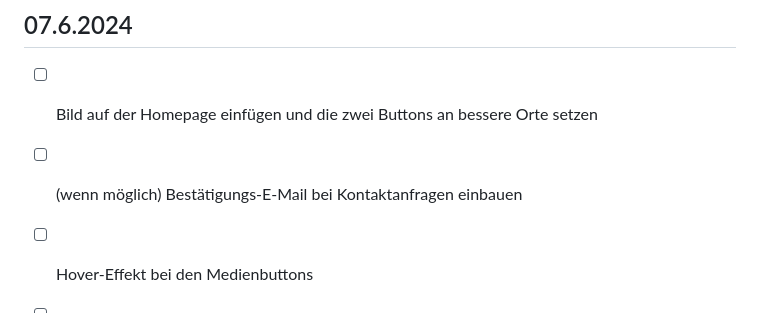
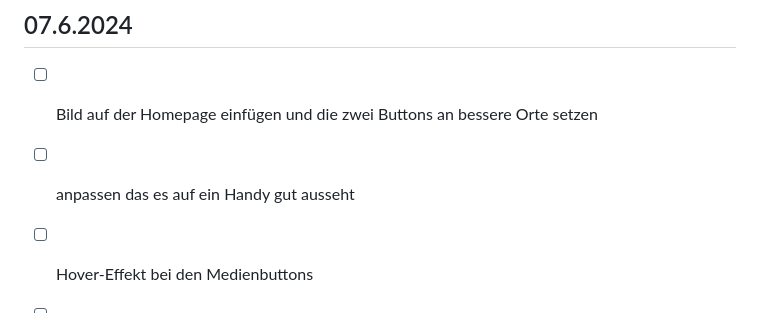
Before and after one commit to ascii-phoenix/Meine-Website, a Markdown page: README.md, the part around the change. Drawn GitHub-style.

```diff
--- a/README.md
+++ b/README.md
@@ -39,6 +39,6 @@
 ## 07.6.2024
 
 - [ ] Bild auf der Homepage einfügen und die zwei Buttons an bessere Orte setzen
-- [ ] (wenn möglich) Bestätigungs-E-Mail bei Kontaktanfragen einbauen
+- [ ] anpassen das es auf ein Handy gut ausseht
 - [ ] Hover-Effekt bei den Medienbuttons
 - [ ] (wenn möglich) Ein paar Beispiele meiner früheren Projekte hinzufügen
```
